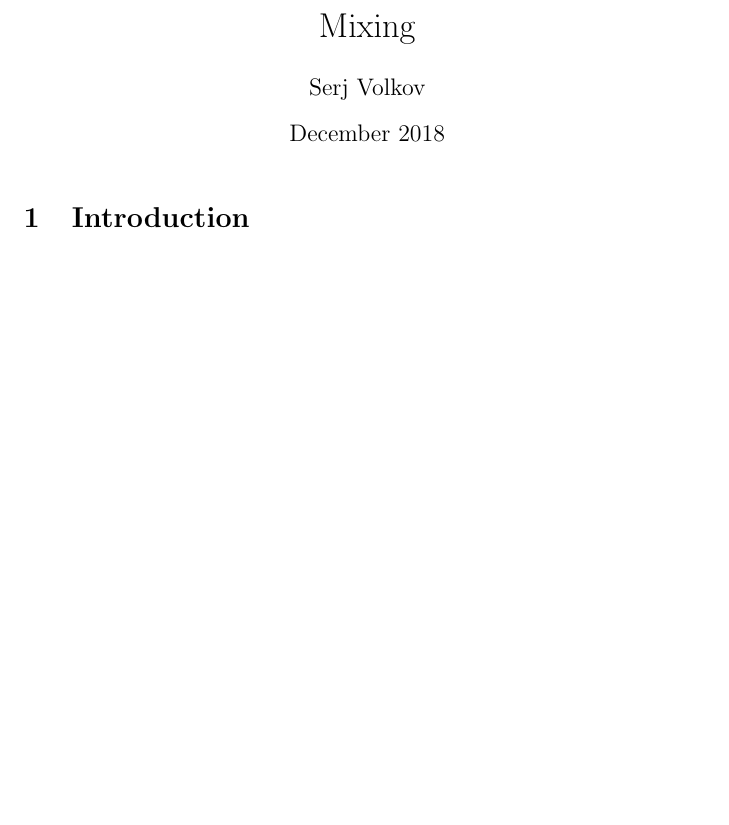
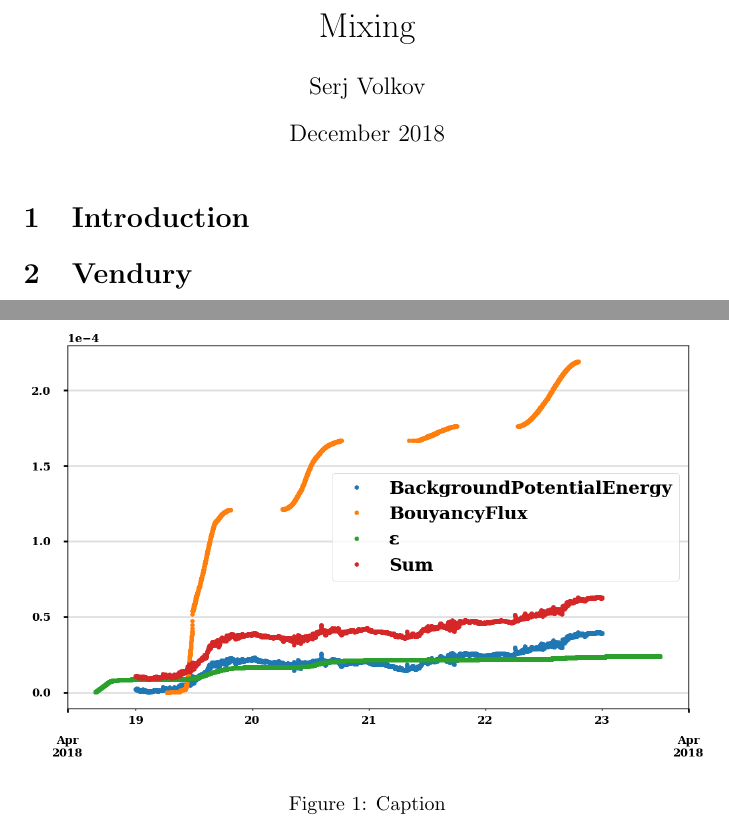
Before and after one commit to taranarmo/Mixing, a LaTeX document (main.tex): part of the page before the commit and two parts of pages 1 and 2 of 2 after it, the two joined at a grey line, cut so that both start at the same text, the shorter picture padded with empty space. Compiled offline with pdfLaTeX.

Commit message:
Updates from ShareLaTeX

```diff
--- a/main.tex
+++ b/main.tex
@@ -1,5 +1,6 @@
 \documentclass{article}
 \usepackage[utf8]{inputenc}
+\usepackage{graphicx}
 
 \title{Mixing}
 \author{Serj Volkov}
@@ -11,4 +12,13 @@
 
 \section{Introduction}
 
+\section{Vendury}
+
+\begin{figure}
+    \centering
+    \includegraphics[width=\textwidth]{vend2018.png}
+    \caption{Caption}
+    \label{fig:vend2018}
+\end{figure}
+
 \end{document}
```
